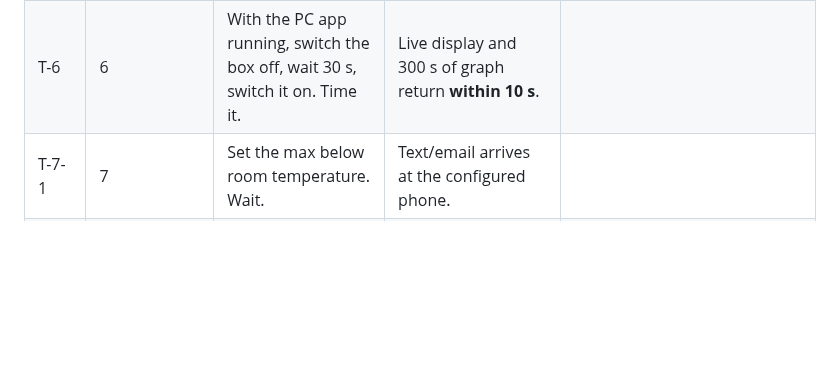
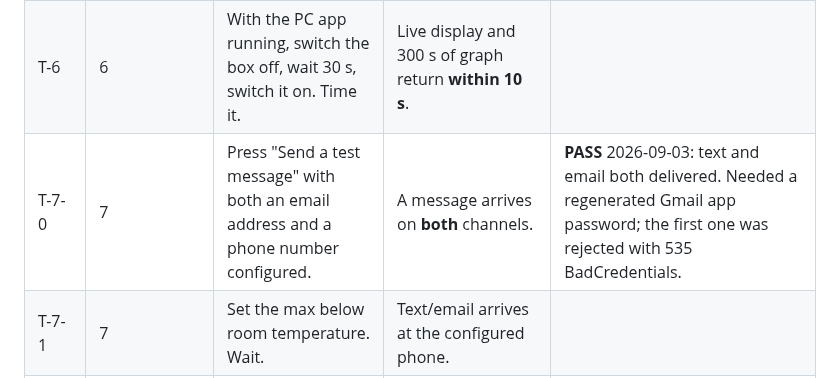
Before and after one commit to llongo8/SeniorDesignLab1, a Markdown page: docs/03-test-plan.md, the part around the change. GitHub-like rendering; blank space fills up the shorter version.

```diff
--- a/docs/03-test-plan.md
+++ b/docs/03-test-plan.md
@@ -77,6 +77,7 @@ a photograph before and after — a photograph of a box that survived a drop is
 | T-5c.iii | 5c.iii | Read the x axis. | Labelled in seconds ago, 300 → 0. | |
 | T-5c.iv | 5c.iv | Unplug a probe for 20 s, then take a probe outside the 10–50 °C band. | The gap and the off-scale region are obviously different from each other. | **PASS** 2026-08-27: ice bath drove both traces below the 10 °C floor — clamped at the axis with red off-scale markers — while reflashing left hatched no-data bands. Both visible on one screen; screenshot kept for the report. |
 | T-6 | 6 | With the PC app running, switch the box off, wait 30 s, switch it on. Time it. | Live display and 300 s of graph return **within 10 s**. | |
+| T-7-0 | 7 | Press "Send a test message" with both an email address and a phone number configured. | A message arrives on **both** channels. | **PASS** 2026-09-03: text and email both delivered. Needed a regenerated Gmail app password; the first one was rejected with 535 BadCredentials. |
 | T-7-1 | 7 | Set the max below room temperature. Wait. | Text/email arrives at the configured phone. | |
 | T-7-2 | 7 | Set the min above room temperature. Wait. | The low-temperature message arrives. | |
 | T-7-3 | 7 | Change both messages, both limits and the destination in the UI. Trigger again. | The new text arrives at the new destination. | |
```
Also changed, not shown: docs/00-requirements-traceability.md (+1 -1 lines).
